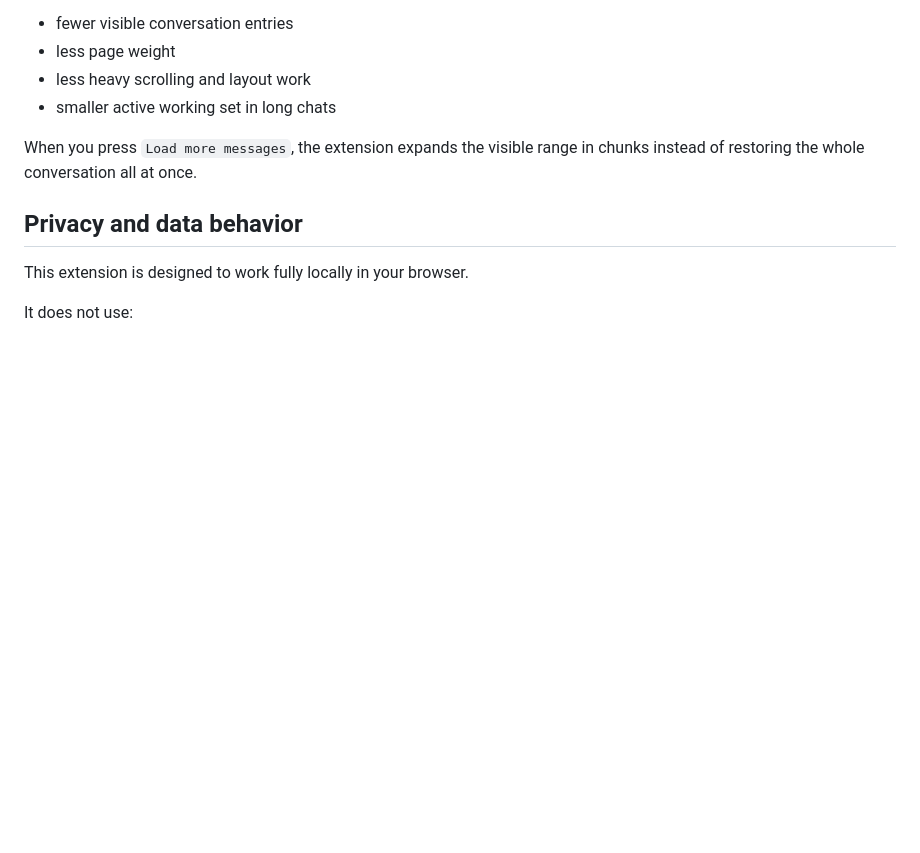
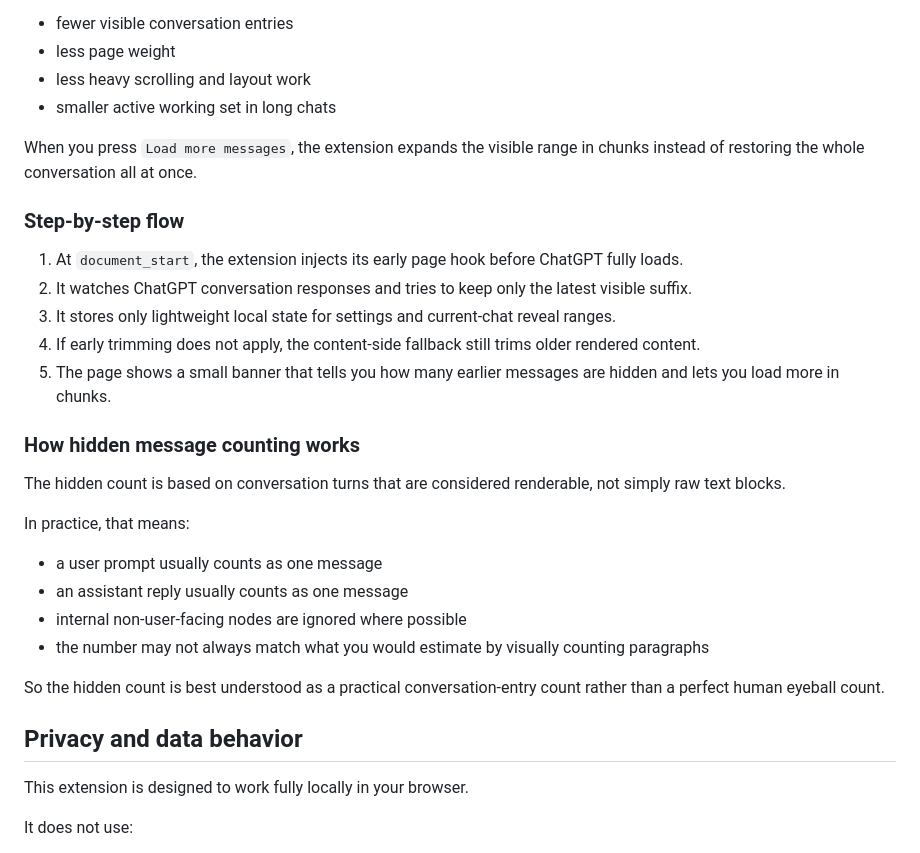
Before and after one commit to imhansu13/gptlagfixer, a Markdown page: README.md, the part around one of its changes. Rendered like a GitHub page; blank space fills up the shorter version.

```diff
--- a/README.md
+++ b/README.md
@@ -88,6 +90,27 @@ This is why it helps with both responsiveness and memory pressure:
 
 When you press `Load more messages`, the extension expands the visible range in chunks instead of restoring the whole conversation all at once.
 
+### Step-by-step flow
+
+1. At `document_start`, the extension injects its early page hook before ChatGPT fully loads.
+2. It watches ChatGPT conversation responses and tries to keep only the latest visible suffix.
+3. It stores only lightweight local state for settings and current-chat reveal ranges.
+4. If early trimming does not apply, the content-side fallback still trims older rendered content.
+5. The page shows a small banner that tells you how many earlier messages are hidden and lets you load more in chunks.
+
+### How hidden message counting works
+
+The hidden count is based on conversation turns that are considered renderable, not simply raw text blocks.
+
+In practice, that means:
+
+- a user prompt usually counts as one message
+- an assistant reply usually counts as one message
+- internal non-user-facing nodes are ignored where possible
+- the number may not always match what you would estimate by visually counting paragraphs
+
+So the hidden count is best understood as a practical conversation-entry count rather than a perfect human eyeball count.
+
 ## Privacy and data behavior
 
 This extension is designed to work fully locally in your browser.
```
Also changed, not shown: other parts of README.md (+44 -0 lines), WORKLOG.md (+10 -0 lines).
